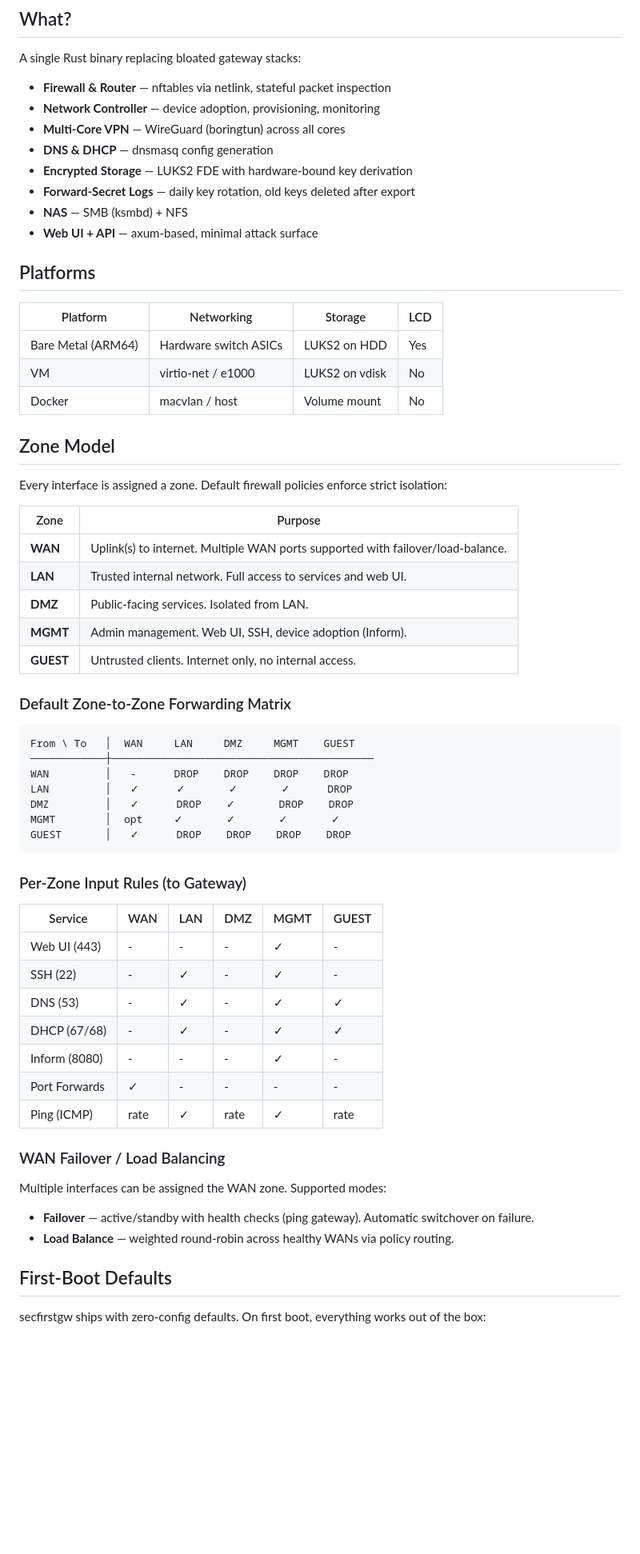
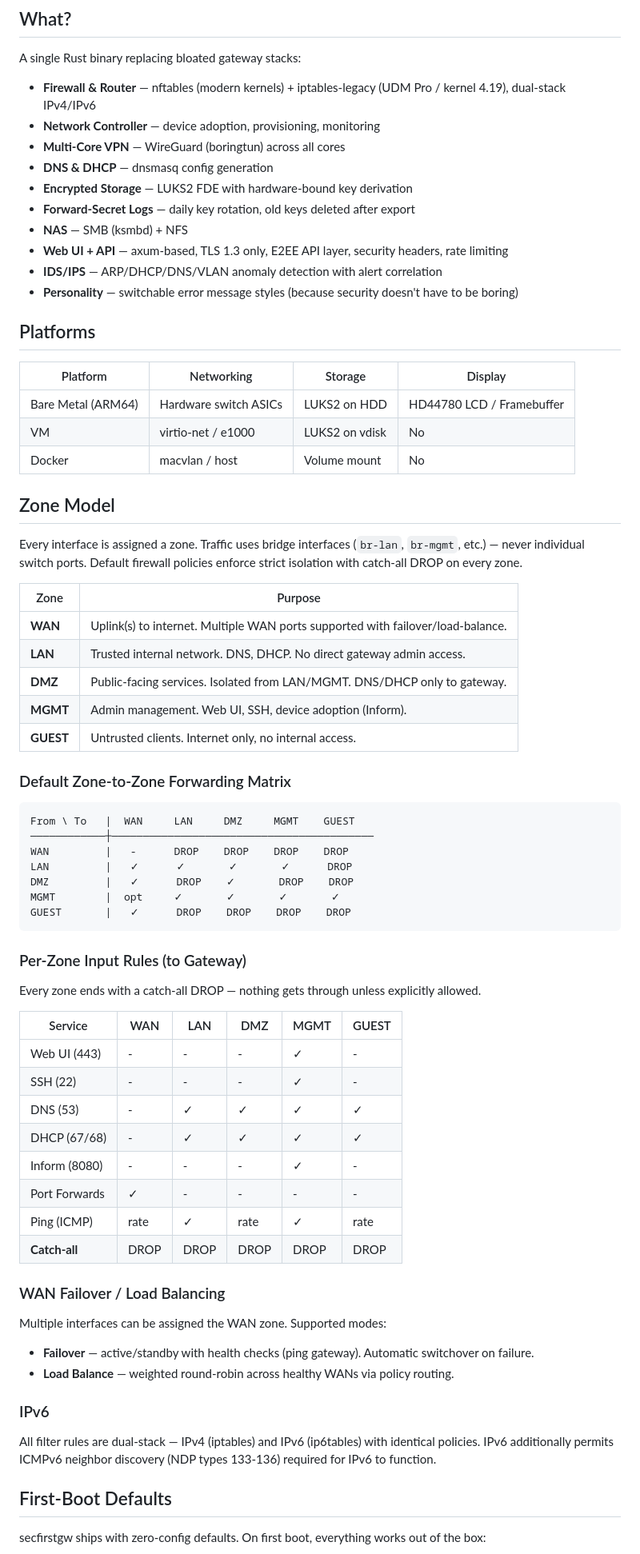
Before and after one commit to bcyangkmluohmars/secfirstgw-rs, a Markdown page: README.md, the part around one of its changes. Shown at 80% size. GitHub-like rendering; blank space fills up the shorter version.

````diff
--- a/README.md
+++ b/README.md
@@ -14,58 +14,63 @@ Because 180+ services, Java, MongoDB without auth, hardcoded credentials, and si
 
 A single Rust binary replacing bloated gateway stacks:
 
-- **Firewall & Router** — nftables via netlink, stateful packet inspection
+- **Firewall & Router** — nftables (modern kernels) + iptables-legacy (UDM Pro / kernel 4.19), dual-stack IPv4/IPv6
 - **Network Controller** — device adoption, provisioning, monitoring
 - **Multi-Core VPN** — WireGuard (boringtun) across all cores
 - **DNS & DHCP** — dnsmasq config generation
 - **Encrypted Storage** — LUKS2 FDE with hardware-bound key derivation
 - **Forward-Secret Logs** — daily key rotation, old keys deleted after export
 - **NAS** — SMB (ksmbd) + NFS
-- **Web UI + API** — axum-based, minimal attack surface
+- **Web UI + API** — axum-based, TLS 1.3 only, E2EE API layer, security headers, rate limiting
+- **IDS/IPS** — ARP/DHCP/DNS/VLAN anomaly detection with alert correlation
+- **Personality** — switchable error message styles (because security doesn't have to be boring)
 
 ## Platforms
 
-| Platform | Networking | Storage | LCD |
-|----------|-----------|---------|-----|
-| Bare Metal (ARM64) | Hardware switch ASICs | LUKS2 on HDD | Yes |
+| Platform | Networking | Storage | Display |
+|----------|-----------|---------|---------|
+| Bare Metal (ARM64) | Hardware switch ASICs | LUKS2 on HDD | HD44780 LCD / Framebuffer |
 | VM | virtio-net / e1000 | LUKS2 on vdisk | No |
 | Docker | macvlan / host | Volume mount | No |
 
 ## Zone Model
 
-Every interface is assigned a zone. Default firewall policies enforce strict isolation:
+Every interface is assigned a zone. Traffic uses bridge interfaces (`br-lan`, `br-mgmt`, etc.) — never individual switch ports. Default firewall policies enforce strict isolation with catch-all DROP on every zone.
 
 | Zone | Purpose |
 |------|---------|
 | **WAN** | Uplink(s) to internet. Multiple WAN ports supported with failover/load-balance. |
-| **LAN** | Trusted internal network. Full access to services and web UI. |
-| **DMZ** | Public-facing services. Isolated from LAN. |
+| **LAN** | Trusted internal network. DNS, DHCP. No direct gateway admin access. |
+| **DMZ** | Public-facing services. Isolated from LAN/MGMT. DNS/DHCP only to gateway. |
 | **MGMT** | Admin management. Web UI, SSH, device adoption (Inform). |
 | **GUEST** | Untrusted clients. Internet only, no internal access. |
 
 ### Default Zone-to-Zone Forwarding Matrix
 
 ```
-From \ To   │  WAN     LAN     DMZ     MGMT    GUEST
+From \ To   |  WAN     LAN     DMZ     MGMT    GUEST
 ────────────┼──────────────────────────────────────────
-WAN         │   -      DROP    DROP    DROP    DROP
-LAN         │   ✓      ✓       ✓       ✓      DROP
-DMZ         │   ✓      DROP    ✓       DROP    DROP
-MGMT        │  opt     ✓       ✓       ✓       ✓
-GUEST       │   ✓      DROP    DROP    DROP    DROP
+WAN         |   -      DROP    DROP    DROP    DROP
+LAN         |   ✓      ✓       ✓       ✓      DROP
+DMZ         |   ✓      DROP    ✓       DROP    DROP
+MGMT        |  opt     ✓       ✓       ✓       ✓
+GUEST       |   ✓      DROP    DROP    DROP    DROP
 ```
 
 ### Per-Zone Input Rules (to Gateway)
 
+Every zone ends with a catch-all DROP — nothing gets through unless explicitly allowed.
+
 | Service          | WAN  | LAN  | DMZ  | MGMT | GUEST |
 |------------------|------|------|------|------|-------|
 | Web UI (443)     | -    | -    | -    | ✓    | -     |
-| SSH (22)         | -    | ✓    | -    | ✓    | -     |
-| DNS (53)         | -    | ✓    | -    | ✓    | ✓     |
-| DHCP (67/68)     | -    | ✓    | -    | ✓    | ✓     |
+| SSH (22)         | -    | -    | -    | ✓    | -     |
+| DNS (53)         | -    | ✓    | ✓    | ✓    | ✓     |
+| DHCP (67/68)     | -    | ✓    | ✓    | ✓    | ✓     |
 | Inform (8080)    | -    | -    | -    | ✓    | -     |
 | Port Forwards    | ✓    | -    | -    | -    | -     |
 | Ping (ICMP)      | rate | ✓    | rate | ✓    | rate  |
+| **Catch-all**    | DROP | DROP | DROP | DROP | DROP  |
 
 ### WAN Failover / Load Balancing
 
@@ -73,6 +78,10 @@ Multiple interfaces can be assigned the WAN zone. Supported modes:
 
 - **Failover** — active/standby with health checks (ping gateway). Automatic switchover on failure.
 - **Load Balance** — weighted round-robin across healthy WANs via policy routing.
+
+### IPv6
+
+All filter rules are dual-stack — IPv4 (iptables) and IPv6 (ip6tables) with identical policies. IPv6 additionally permits ICMPv6 neighbor discovery (NDP types 133-136) required for IPv6 to function.
 
 ## First-Boot Defaults
 
````
Also changed, not shown: other parts of README.md (+43 -21 lines), ROADMAP.md (added, +73 -0 lines).
